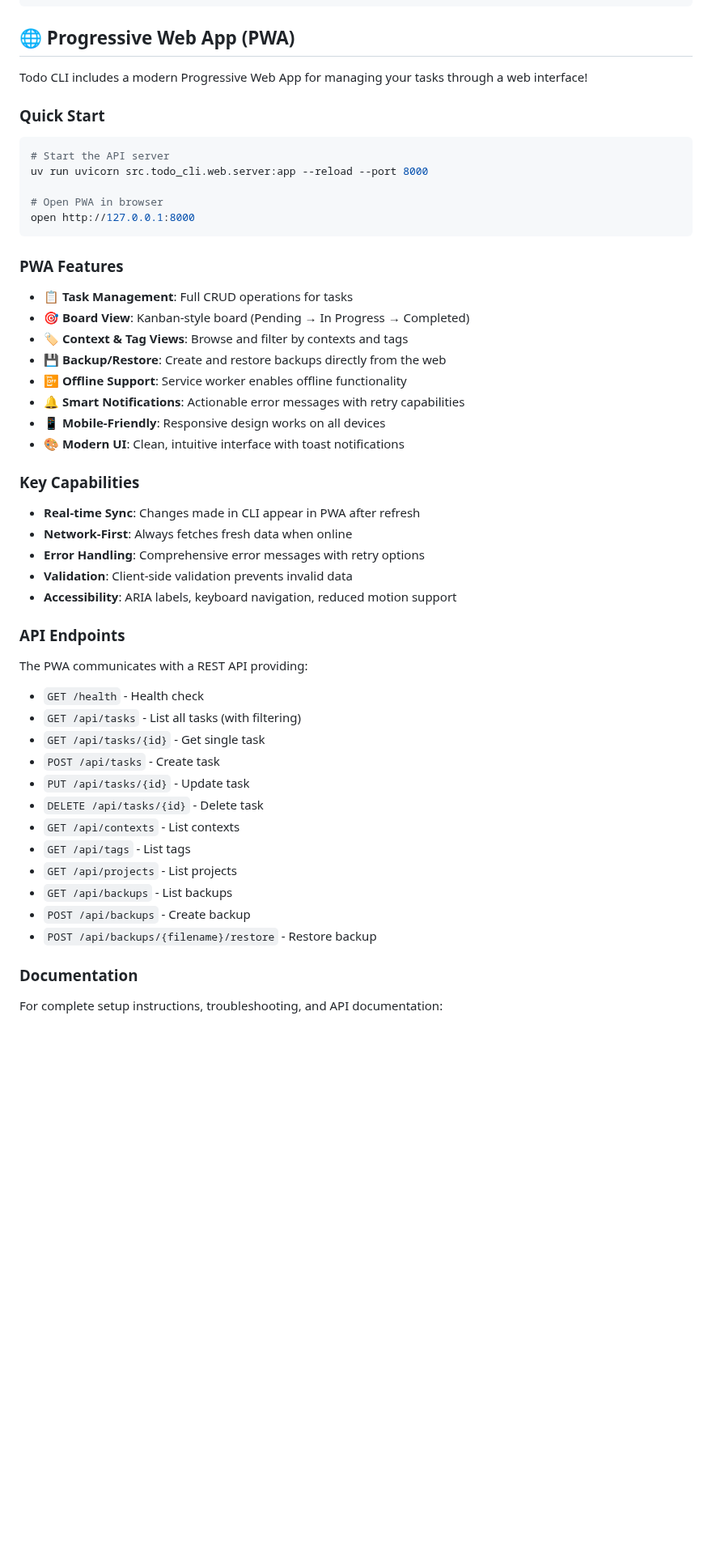
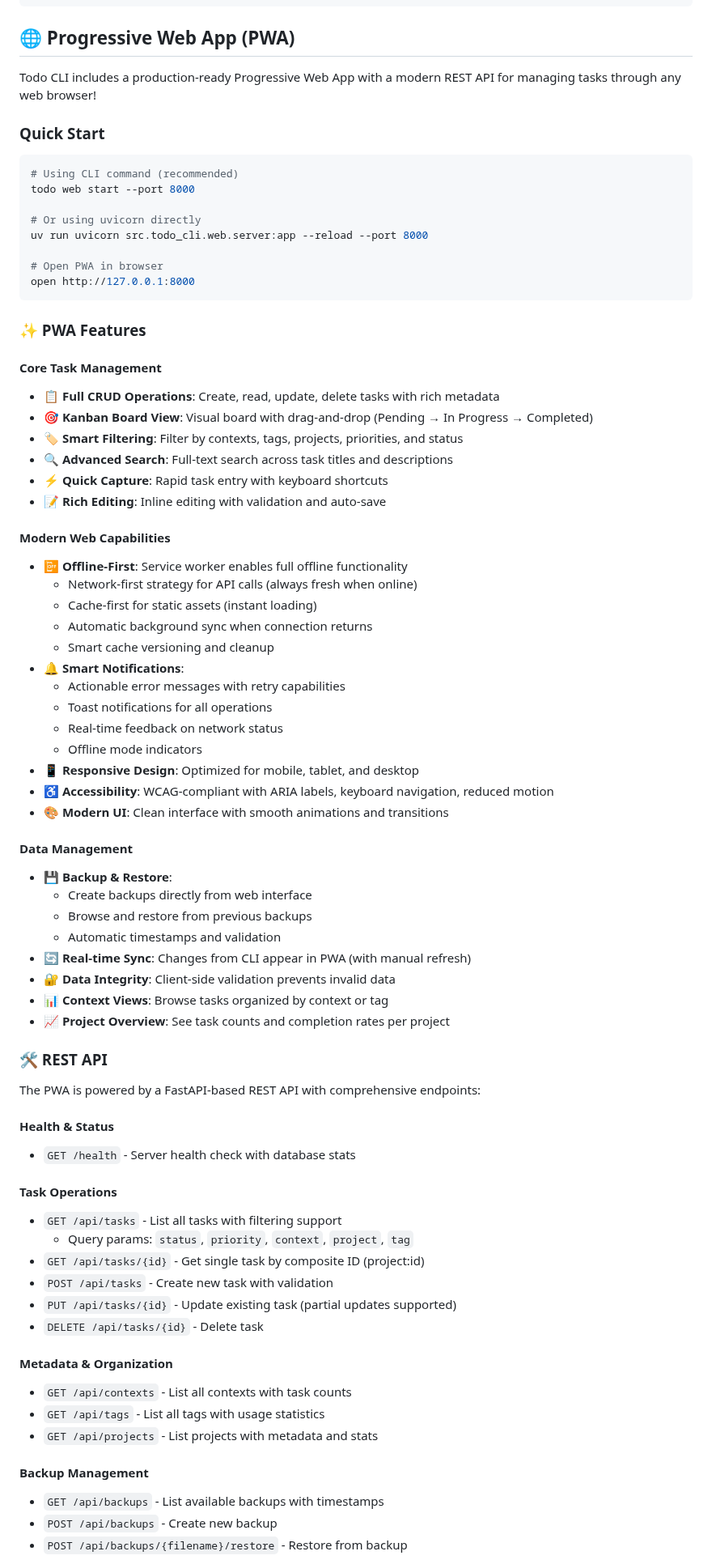
Before and after one commit to Schaafd/todo_cli, a Markdown page: README.md, the part around one of its changes. Shown at 81% size. Rendered like a GitHub page; blank space fills up the shorter version.

````diff
--- a/README.md
+++ b/README.md
@@ -369,55 +370,78 @@ uv run todo app-sync status
 
 ## 🌐 Progressive Web App (PWA)
 
-Todo CLI includes a modern Progressive Web App for managing your tasks through a web interface!
+Todo CLI includes a production-ready Progressive Web App with a modern REST API for managing tasks through any web browser!
 
 ### Quick Start
 
 ```bash
-# Start the API server
+# Using CLI command (recommended)
+todo web start --port 8000
+
+# Or using uvicorn directly
 uv run uvicorn src.todo_cli.web.server:app --reload --port 8000
 
 # Open PWA in browser
 open http://127.0.0.1:8000
 ```
 
-### PWA Features
+### ✨ PWA Features
 
-- **📋 Task Management**: Full CRUD operations for tasks
-- **🎯 Board View**: Kanban-style board (Pending → In Progress → Completed)
-- **🏷️ Context & Tag Views**: Browse and filter by contexts and tags
-- **💾 Backup/Restore**: Create and restore backups directly from the web
-- **📴 Offline Support**: Service worker enables offline functionality
-- **🔔 Smart Notifications**: Actionable error messages with retry capabilities
-- **📱 Mobile-Friendly**: Responsive design works on all devices
-- **🎨 Modern UI**: Clean, intuitive interface with toast notifications
+#### Core Task Management
+- **📋 Full CRUD Operations**: Create, read, update, delete tasks with rich metadata
+- **🎯 Kanban Board View**: Visual board with drag-and-drop (Pending → In Progress → Completed)
+- **🏷️ Smart Filtering**: Filter by contexts, tags, projects, priorities, and status
+- **🔍 Advanced Search**: Full-text search across task titles and descriptions
+- **⚡ Quick Capture**: Rapid task entry with keyboard shortcuts
+- **📝 Rich Editing**: Inline editing with validation and auto-save
 
-### Key Capabilities
+#### Modern Web Capabilities
+- **📴 Offline-First**: Service worker enables full offline functionality
+  - Network-first strategy for API calls (always fresh when online)
+  - Cache-first for static assets (instant loading)
+  - Automatic background sync when connection returns
+  - Smart cache versioning and cleanup
+- **🔔 Smart Notifications**:
+  - Actionable error messages with retry capabilities
+  - Toast notifications for all operations
+  - Real-time feedback on network status
+  - Offline mode indicators
+- **📱 Responsive Design**: Optimized for mobile, tablet, and desktop
+- **♿ Accessibility**: WCAG-compliant with ARIA labels, keyboard navigation, reduced motion
+- **🎨 Modern UI**: Clean interface with smooth animations and transitions
 
-- **Real-time Sync**: Changes made in CLI appear in PWA after refresh
-- **Network-First**: Always fetches fresh data when online
-- **Error Handling**: Comprehensive error messages with retry options
-- **Validation**: Client-side validation prevents invalid data
-- **Accessibility**: ARIA labels, keyboard navigation, reduced motion support
+#### Data Management
+- **💾 Backup & Restore**:
+  - Create backups directly from web interface
+  - Browse and restore from previous backups
+  - Automatic timestamps and validation
+- **🔄 Real-time Sync**: Changes from CLI appear in PWA (with manual refresh)
+- **🔐 Data Integrity**: Client-side validation prevents invalid data
+- **📊 Context Views**: Browse tasks organized by context or tag
+- **📈 Project Overview**: See task counts and completion rates per project
 
-### API Endpoints
+### 🛠️ REST API
 
-The PWA communicates with a REST API providing:
+The PWA is powered by a FastAPI-based REST API with comprehensive endpoints:
 
-- `GET /health` - Health check
-- `GET /api/tasks` - List all tasks (with filtering)
-- `GET /api/tasks/{id}` - Get single task
-- `POST /api/tasks` - Create task
-- `PUT /api/tasks/{id}` - Update task
+#### Health & Status
+- `GET /health` - Server health check with database stats
+
+#### Task Operations
+- `GET /api/tasks` - List all tasks with filtering support
+  - Query params: `status`, `priority`, `context`, `project`, `tag`
+- `GET /api/tasks/{id}` - Get single task by composite ID (project:id)
+- `POST /api/tasks` - Create new task with validation
+- `PUT /api/tasks/{id}` - Update existing task (partial updates supported)
 - `DELETE /api/tasks/{id}` - Delete task
-- `GET /api/contexts` - List contexts
-- `GET /api/tags` - List tags
-- `GET /api/projects` - List projects
-- `GET /api/backups` - List backups
-- `POST /api/backups` - Create backup
-- `POST /api/backups/{filename}/restore` - Restore backup
 
-### Documentation
+#### Metadata & Organization
+- `GET /api/contexts` - List all contexts with task counts
+- `GET /api/tags` - List all tags with usage statistics
+- `GET /api/projects` - List projects with metadata and stats
 
-For complete setup instructions, troubleshooting, and API documentation:
+#### Backup Management
+- `GET /api/backups` - List available backups with timestamps
+- `POST /api/backups` - Create new backup
+- `POST /api/backups/{filename}/restore` - Restore from backup
 
````
Also changed, not shown: other parts of README.md (+184 -78 lines).
